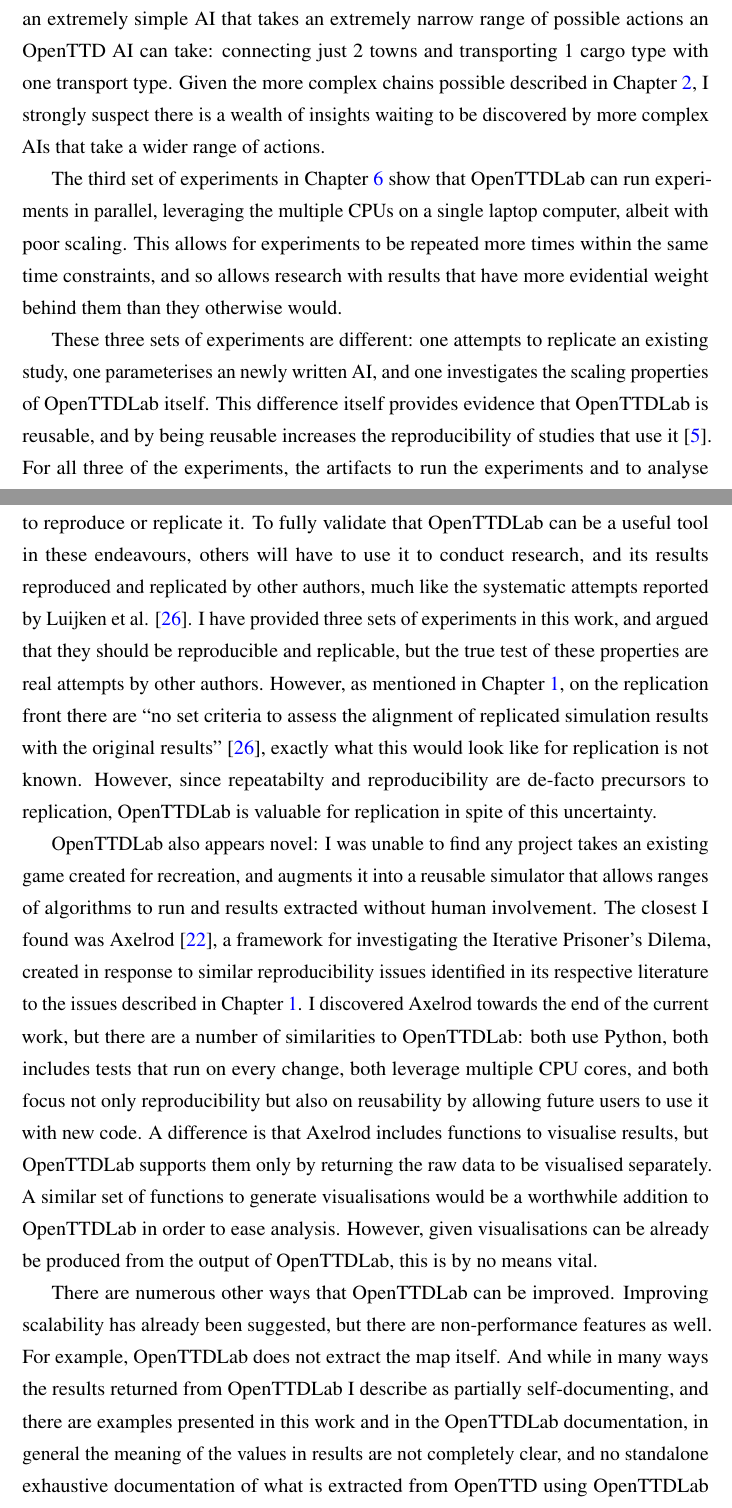
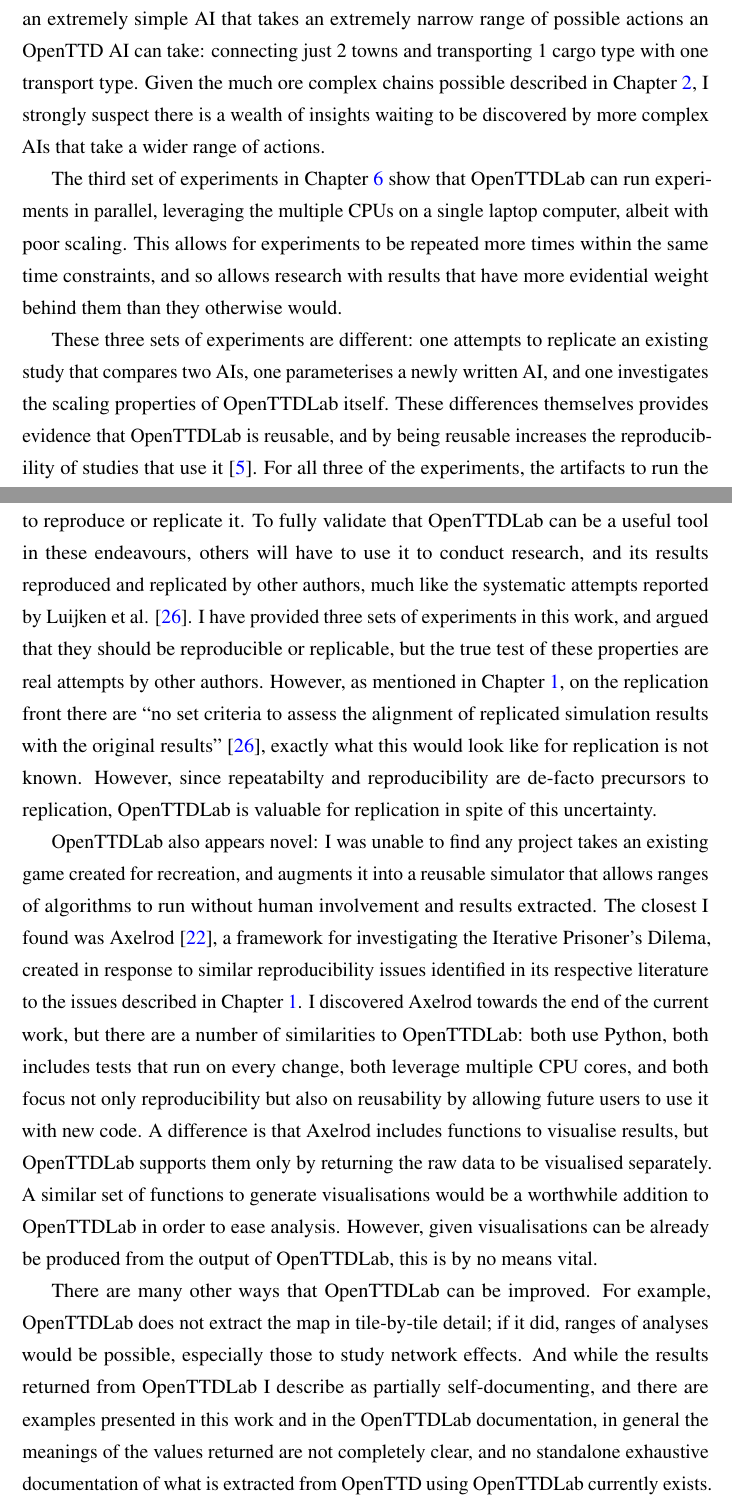
Before and after one commit to michalc/OpenTTDLab-MSc-Dissertation, a LaTeX thesis (main.tex): two parts of pages 45 and 46 of 85, joined at a grey line, cut so that both start at the same text. Compiled offline with pdfLaTeX.

Commit message:
Updates from Overleaf

```diff
--- a/main.tex
+++ b/main.tex
@@ -951,17 +951,17 @@
 
 From the first set of experiments, those in Chapter \ref{chapter:experiments-attempt-at-reproducing}, I have given stronger evidence of the difficulty of reproducing OpenTTD results: I successfully generated results, but they did not fully match the ones originally reported. However, by providing the artifacts for running experiments and analysing their results, I have shown that by using OpenTTDLab it is straightforward to repeat experiments, and argue that others should be able to bitwise reproduce the results I have.
 
-Through the second set of experiments, in Chapter \ref{chapter:experiments-simple-parameterised-ai}, I have again shown again that OpenTTDLab can be used to repeat experiments. But going further, the results of these experiments suggest that OpenTTD could be used to simulate real-world properties relating to transportation, business, or logistics: by parameterising the AI written for the experiments, my results appear to show risk-benefit trade offs and the suggestion that more money initially invested can result in higher returns later. This is through an extremely simple AI that takes an extremely narrow range of possible actions an OpenTTD AI can take: connecting just 2 towns and transporting 1 cargo type with one transport type. Given the more complex chains possible described in Chapter~\ref{chapter:openttd-model-and-abilities}, I strongly suspect there is a wealth of insights waiting to be discovered by more complex AIs that take a wider range of actions.
+Through the second set of experiments, in Chapter \ref{chapter:experiments-simple-parameterised-ai}, I have again shown again that OpenTTDLab can be used to repeat experiments. But going further, the results of these experiments suggest that OpenTTD could be used to simulate real-world properties relating to transportation, business, or logistics: by parameterising the AI written for the experiments, my results appear to show risk-benefit trade offs and the suggestion that more money initially invested can result in higher returns later. This is through an extremely simple AI that takes an extremely narrow range of possible actions an OpenTTD AI can take: connecting just 2 towns and transporting 1 cargo type with one transport type. Given the much ore complex chains possible described in Chapter~\ref{chapter:openttd-model-and-abilities}, I strongly suspect there is a wealth of insights waiting to be discovered by more complex AIs that take a wider range of actions.
 
 The third set of experiments in Chapter \ref{chapter:experiments-scaling} show that OpenTTDLab can run experiments in parallel, leveraging the multiple CPUs on a single laptop computer, albeit with poor scaling. This allows for experiments to be repeated more times within the same time constraints, and so allows research with results that have more evidential weight behind them than they otherwise would.
 
-These three sets of experiments are different: one attempts to replicate an existing study, one parameterises an newly written AI, and one investigates the scaling properties of OpenTTDLab itself. This difference itself provides evidence that OpenTTDLab is reusable, and by being reusable increases the reproducibility of studies that use it~\cite{benureau2018re}. For all three of the experiments, the artifacts to run the experiments and to analyse their results are included in appendices, and because they delegate to OpenTTDLab, are relatively short in terms of number of Python statements. This suggests that it should be feasible to include such artifacts in published studies, or at least provide permanent links to them published separately, again showing that OpenTTDLab should be able to be used in future reproducible work.
+These three sets of experiments are different: one attempts to replicate an existing study that compares two AIs, one parameterises a newly written AI, and one investigates the scaling properties of OpenTTDLab itself. These differences themselves provides evidence that OpenTTDLab is reusable, and by being reusable increases the reproducibility of studies that use it~\cite{benureau2018re}. For all three of the experiments, the artifacts to run the experiments and to analyse their results are included in appendices, and because they delegate to OpenTTDLab, are relatively short in terms of number of Python statements. This suggests that it should be feasible to include such artifacts in published studies, or at least provide permanent links to them published separately, again showing that OpenTTDLab should be able to be used in future reproducible work.
 
-I developed OpenTTDLab using the highly agile mechanism described in Chapter~\ref{chapter:openttdlab-design-process-and-features}, iteratively writing and using the framework to create the results of Chapters \ref{chapter:experiments-attempt-at-reproducing}--\ref{chapter:experiments-scaling} while attempting to avoid the 7 issues described in Chapter \ref{chapter:introduction}; this process itself provides a good reason to believe it is fit for purpose and achieves the aims of helping to achieve the 3Rs. However, according to ACM's definitions, the 3Rs are the domain of at least two sets of authors: those originally conducting the research and those then attempting to reproduce or replicate it. To fully validate that OpenTTDLab can be a useful tool in these endeavours, others will have to use it to conduct research, and its results reproduced and replicated by other authors, much like the systematic attempts reported by Luijken et al. \cite{luijken2024replicability}. I have provided three sets of experiments in this work, and argued that they should be reproducible and replicable, but the true test of these properties are real attempts by other authors. However, as mentioned in Chapter~\ref{chapter:introduction}, on the replication front there are ``no set criteria to assess the alignment of replicated simulation results with the original results'' \cite{luijken2024replicability}, exactly what this would look like for replication is not known. However, since repeatabilty and reproducibility are de-facto precursors to replication, OpenTTDLab is valuable for replication in spite of this uncertainty.
+I developed OpenTTDLab using the highly agile mechanism described in Chapter~\ref{chapter:openttdlab-design-process-and-features}, iteratively writing and using the framework to create the results of Chapters \ref{chapter:experiments-attempt-at-reproducing}--\ref{chapter:experiments-scaling} while attempting to avoid the 7 issues described in Chapter \ref{chapter:introduction}; this process itself provides a good reason to believe it is fit for purpose and achieves the aims of helping to achieve the 3Rs. However, according to ACM's definitions, the 3Rs are the domain of at least two sets of authors: those originally conducting the research and those then attempting to reproduce or replicate it. To fully validate that OpenTTDLab can be a useful tool in these endeavours, others will have to use it to conduct research, and its results reproduced and replicated by other authors, much like the systematic attempts reported by Luijken et al. \cite{luijken2024replicability}. I have provided three sets of experiments in this work, and argued that they should be reproducible or replicable, but the true test of these properties are real attempts by other authors. However, as mentioned in Chapter~\ref{chapter:introduction}, on the replication front there are ``no set criteria to assess the alignment of replicated simulation results with the original results'' \cite{luijken2024replicability}, exactly what this would look like for replication is not known. However, since repeatabilty and reproducibility are de-facto precursors to replication, OpenTTDLab is valuable for replication in spite of this uncertainty.
 
-OpenTTDLab also appears novel: I was unable to find any project takes an existing game created for recreation, and augments it into a reusable simulator that allows ranges of algorithms to run and results extracted without human involvement. The closest I found was Axelrod \cite{knight2016open}, a framework for investigating the Iterative Prisoner's Dilema, created in response to similar reproducibility issues identified in its respective literature to the issues described in Chapter \ref{chapter:introduction}. I discovered Axelrod towards the end of the current work, but there are a number of similarities to OpenTTDLab: both use Python, both includes tests that run on every change, both leverage multiple CPU cores, and both focus not only reproducibility but also on reusability by allowing future users to use it with new code. A difference is that Axelrod includes functions to visualise results, but OpenTTDLab supports them only by returning the raw data to be visualised separately. A similar set of functions to generate visualisations would be a worthwhile addition to OpenTTDLab in order to ease analysis. However, given visualisations can be already be produced from the output of OpenTTDLab, this is by no means vital.
+OpenTTDLab also appears novel: I was unable to find any project takes an existing game created for recreation, and augments it into a reusable simulator that allows ranges of algorithms to run without human involvement and results extracted. The closest I found was Axelrod \cite{knight2016open}, a framework for investigating the Iterative Prisoner's Dilema, created in response to similar reproducibility issues identified in its respective literature to the issues described in Chapter \ref{chapter:introduction}. I discovered Axelrod towards the end of the current work, but there are a number of similarities to OpenTTDLab: both use Python, both includes tests that run on every change, both leverage multiple CPU cores, and both focus not only reproducibility but also on reusability by allowing future users to use it with new code. A difference is that Axelrod includes functions to visualise results, but OpenTTDLab supports them only by returning the raw data to be visualised separately. A similar set of functions to generate visualisations would be a worthwhile addition to OpenTTDLab in order to ease analysis. However, given visualisations can be already be produced from the output of OpenTTDLab, this is by no means vital.
 
-There are numerous other ways that OpenTTDLab can be improved. Improving scalability has already been suggested, but there are non-performance features as well. For example, OpenTTDLab does not extract the map itself. And while in many ways the results returned from OpenTTDLab I describe as partially self-documenting, and there are examples presented in this work and in the OpenTTDLab documentation, in general the meaning of the values in results are not completely clear, and no standalone exhaustive documentation of what is  extracted from OpenTTD using OpenTTDLab currently exists. In addition, the results from OpenTTDLab are ephemeral: they exist only in memory and designing a format to persisting them to disk I deemed outside the scope of the project because how to do so is not trivial. Axelrod has done this, but the data structures involved in the Iterative Prisoner's Dilemma are much simpler.
+There are many other ways that OpenTTDLab can be improved. For example, OpenTTDLab does not extract the map in tile-by-tile detail; if it did, ranges of analyses would be possible, especially those to study network effects. And while the results returned from OpenTTDLab I describe as partially self-documenting, and there are examples presented in this work and in the OpenTTDLab documentation, in general the meanings of the values returned are not completely clear, and no standalone exhaustive documentation of what is  extracted from OpenTTD using OpenTTDLab currently exists. In addition, the results from OpenTTDLab are ephemeral: they exist only in memory and designing a format to persisting them to disk I deemed outside the scope of the project because how to do so is not trivial. Axelrod has done this, but the data structures involved in the Iterative Prisoner's Dilemma are much simpler.
 
 
 \chapter{Conclusion}
```
